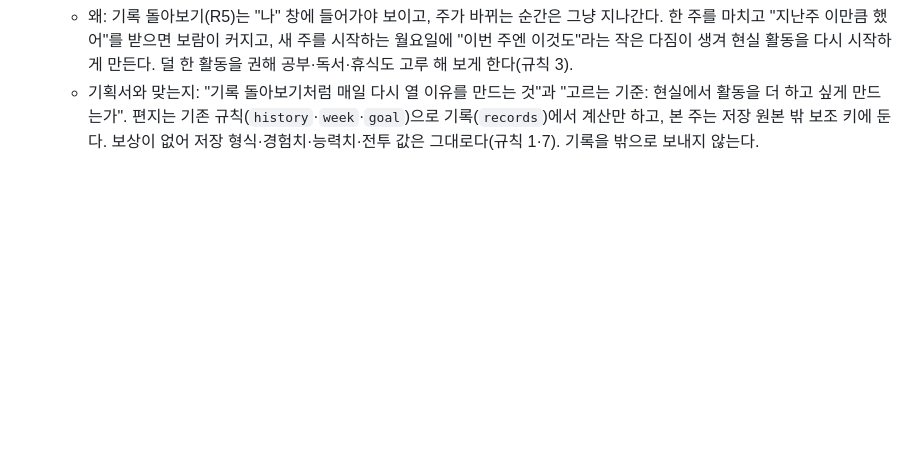
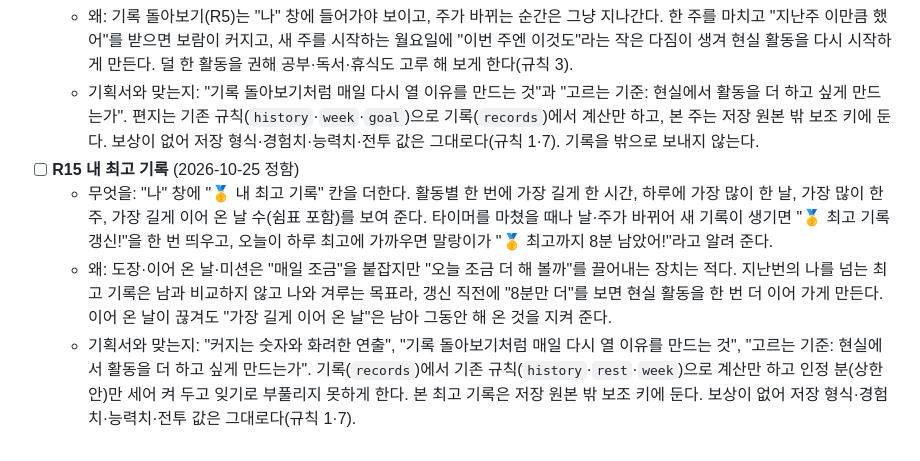
Before and after one commit to qkrrjs0811/game_creator, a Markdown page: 로드맵.md, the part around the change. Drawn GitHub-style; blank space fills up the shorter version.

```diff
--- a/로드맵.md
+++ b/로드맵.md
@@ -60,3 +60,7 @@
   - 무엇을: 새 주(월요일)에 처음 앱을 열면 홈에 "💌 지난주 편지" 카드를 한 번 띄운다. 지난주 인정된 활동 합계와 그 전 주와의 차이("4시간 10분 · 지난번보다 +40분"), 도장 찍은 날·주간 목표 달성 여부, 가장 많이 한 활동과 가장 많이 한 날, 지난주에 덜 한 활동을 골라 "이번 주엔 📚 독서도 해 볼까?" 한 줄을 말랑이 말투로 보여 준다. 도장판 창에서 지난 편지를 다시 열어 볼 수 있다.
   - 왜: 기록 돌아보기(R5)는 "나" 창에 들어가야 보이고, 주가 바뀌는 순간은 그냥 지나간다. 한 주를 마치고 "지난주 이만큼 했어"를 받으면 보람이 커지고, 새 주를 시작하는 월요일에 "이번 주엔 이것도"라는 작은 다짐이 생겨 현실 활동을 다시 시작하게 만든다. 덜 한 활동을 권해 공부·독서·휴식도 고루 해 보게 한다(규칙 3).
   - 기획서와 맞는지: "기록 돌아보기처럼 매일 다시 열 이유를 만드는 것"과 "고르는 기준: 현실에서 활동을 더 하고 싶게 만드는가". 편지는 기존 규칙(`history`·`week`·`goal`)으로 기록(`records`)에서 계산만 하고, 본 주는 저장 원본 밖 보조 키에 둔다. 보상이 없어 저장 형식·경험치·능력치·전투 값은 그대로다(규칙 1·7). 기록을 밖으로 보내지 않는다.
+- [ ] **R15 내 최고 기록** (2026-10-25 정함)
+  - 무엇을: "나" 창에 "🥇 내 최고 기록" 칸을 더한다. 활동별 한 번에 가장 길게 한 시간, 하루에 가장 많이 한 날, 가장 많이 한 주, 가장 길게 이어 온 날 수(쉼표 포함)를 보여 준다. 타이머를 마쳤을 때나 날·주가 바뀌어 새 기록이 생기면 "🥇 최고 기록 갱신!"을 한 번 띄우고, 오늘이 하루 최고에 가까우면 말랑이가 "🥇 최고까지 8분 남았어!"라고 알려 준다.
+  - 왜: 도장·이어 온 날·미션은 "매일 조금"을 붙잡지만 "오늘 조금 더 해 볼까"를 끌어내는 장치는 적다. 지난번의 나를 넘는 최고 기록은 남과 비교하지 않고 나와 겨루는 목표라, 갱신 직전에 "8분만 더"를 보면 현실 활동을 한 번 더 이어 가게 만든다. 이어 온 날이 끊겨도 "가장 길게 이어 온 날"은 남아 그동안 해 온 것을 지켜 준다.
+  - 기획서와 맞는지: "커지는 숫자와 화려한 연출", "기록 돌아보기처럼 매일 다시 열 이유를 만드는 것", "고르는 기준: 현실에서 활동을 더 하고 싶게 만드는가". 기록(`records`)에서 기존 규칙(`history`·`rest`·`week`)으로 계산만 하고 인정 분(상한 안)만 세어 켜 두고 잊기로 부풀리지 못하게 한다. 본 최고 기록은 저장 원본 밖 보조 키에 둔다. 보상이 없어 저장 형식·경험치·능력치·전투 값은 그대로다(규칙 1·7).
```
Also changed, not shown: 진행기록.md (+6 -0 lines), 할일.md (+4 -0 lines).
